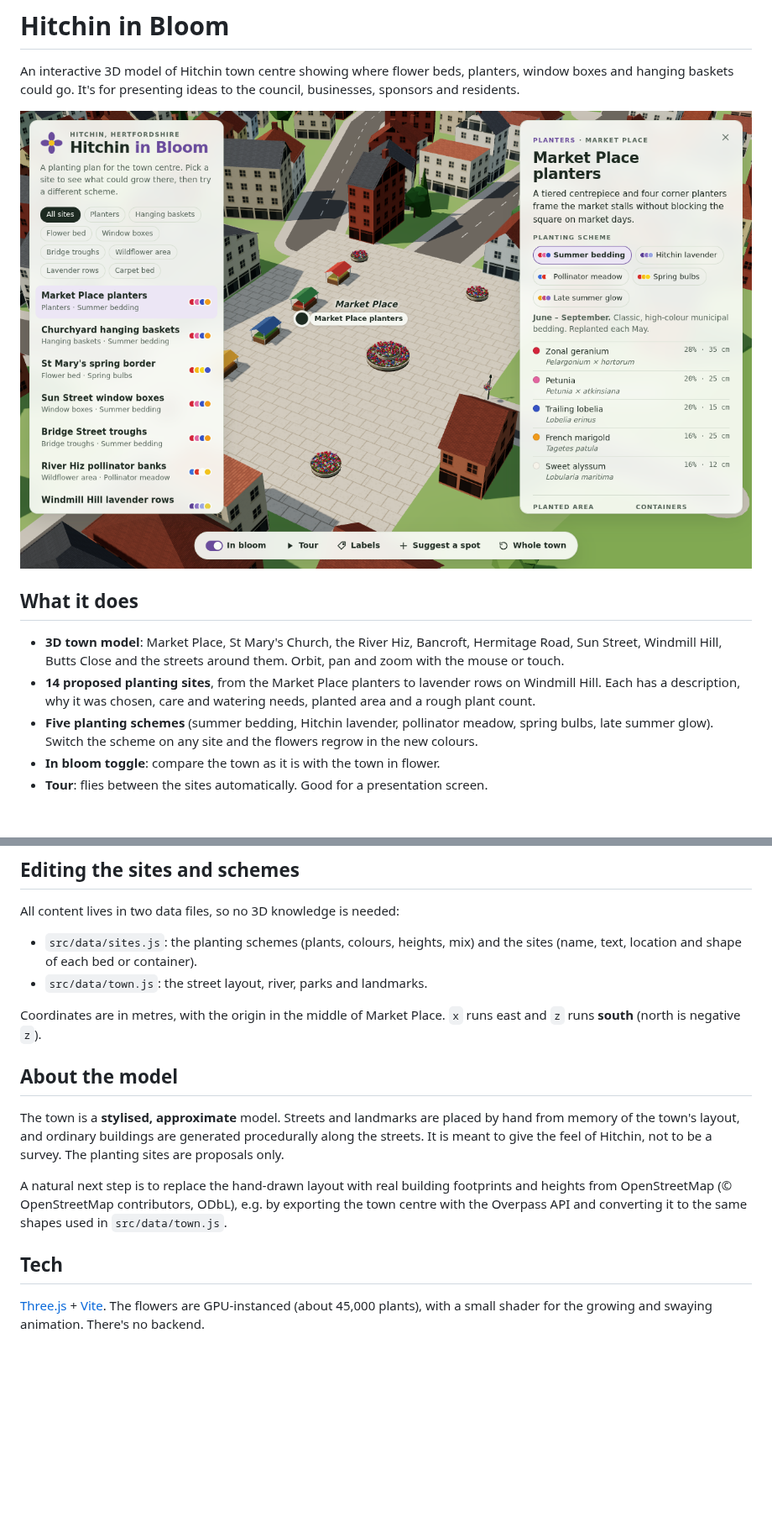
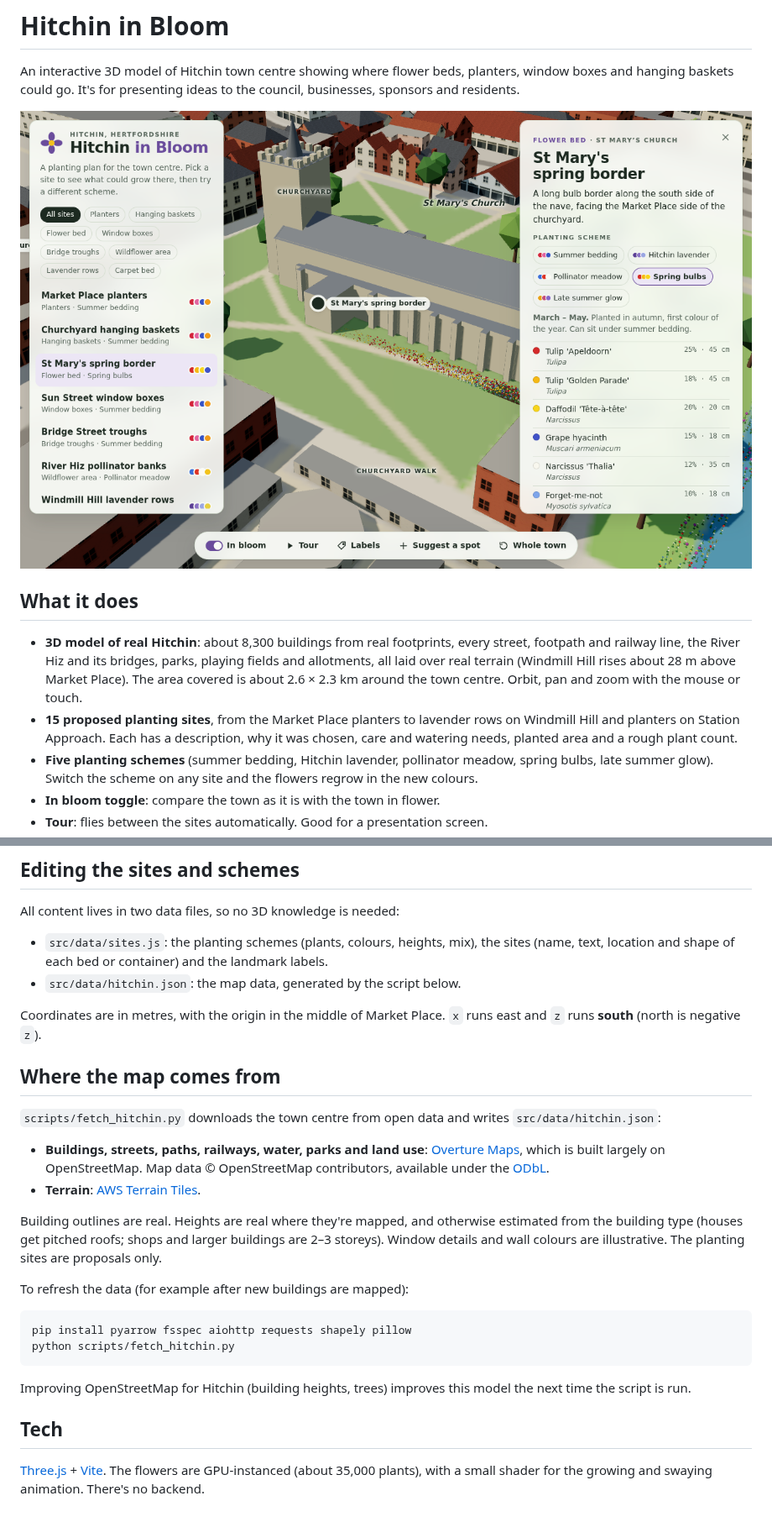
Before and after one commit to Jonathanfarrow/bloom, a Markdown page: README.md, 2 parts joined by grey strips. Shown at 84% size. Rendered like a GitHub page; pictures changed too: docs/market-place.png; blank space fills up the shorter version.

````diff
--- a/README.md
+++ b/README.md
@@ -8,11 +8,13 @@ to the council, businesses, sponsors and residents.
 
 ## What it does
 
-- **3D town model**: Market Place, St Mary's Church, the River Hiz, Bancroft,
-  Hermitage Road, Sun Street, Windmill Hill, Butts Close and the streets around
-  them. Orbit, pan and zoom with the mouse or touch.
-- **14 proposed planting sites**, from the Market Place planters to lavender
-  rows on Windmill Hill. Each has a description, why it was chosen, care and
+- **3D model of real Hitchin**: about 8,300 buildings from real footprints,
+  every street, footpath and railway line, the River Hiz and its bridges, parks,
+  playing fields and allotments, all laid over real terrain (Windmill Hill rises
+  about 28 m above Market Place). The area covered is about 2.6 × 2.3 km around
+  the town centre. Orbit, pan and zoom with the mouse or touch.
+- **15 proposed planting sites**, from the Market Place planters to lavender
+  rows on Windmill Hill and planters on Station Approach. Each has a description, why it was chosen, care and
   watering needs, planted area and a rough plant count.
 - **Five planting schemes** (summer bedding, Hitchin lavender, pollinator
   meadow, spring bulbs, late summer glow). Switch the scheme on any site and
@@ -42,27 +44,42 @@ every push to `main`.
 
 All content lives in two data files, so no 3D knowledge is needed:
 
-- `src/data/sites.js`: the planting schemes (plants, colours, heights, mix)
-  and the sites (name, text, location and shape of each bed or container).
-- `src/data/town.js`: the street layout, river, parks and landmarks.
+- `src/data/sites.js`: the planting schemes (plants, colours, heights, mix),
+  the sites (name, text, location and shape of each bed or container) and the
+  landmark labels.
+- `src/data/hitchin.json`: the map data, generated by the script below.
 
 Coordinates are in metres, with the origin in the middle of Market Place.
 `x` runs east and `z` runs **south** (north is negative `z`).
 
-## About the model
+## Where the map comes from
 
-The town is a **stylised, approximate** model. Streets and landmarks are placed
-by hand from memory of the town's layout, and ordinary buildings are generated
-procedurally along the streets. It is meant to give the feel of Hitchin, not
-to be a survey. The planting sites are proposals only.
+`scripts/fetch_hitchin.py` downloads the town centre from open data and writes
+`src/data/hitchin.json`:
 
-A natural next step is to replace the hand-drawn layout with real building
-footprints and heights from OpenStreetMap (© OpenStreetMap contributors, ODbL),
-e.g. by exporting the town centre with the Overpass API and converting it to
-the same shapes used in `src/data/town.js`.
+- **Buildings, streets, paths, railways, water, parks and land use**:
+  [Overture Maps](https://overturemaps.org), which is built largely on
+  OpenStreetMap. Map data © OpenStreetMap contributors, available under the
+  [ODbL](https://www.openstreetmap.org/copyright).
+- **Terrain**: [AWS Terrain Tiles](https://registry.opendata.aws/terrain-tiles/).
+
+Building outlines are real. Heights are real where they're mapped, and
+otherwise estimated from the building type (houses get pitched roofs; shops
+and larger buildings are 2–3 storeys). Window details and wall colours are
+illustrative. The planting sites are proposals only.
+
+To refresh the data (for example after new buildings are mapped):
+
+```bash
+pip install pyarrow fsspec aiohttp requests shapely pillow
+python scripts/fetch_hitchin.py
+```
+
+Improving OpenStreetMap for Hitchin (building heights, trees) improves this
+model the next time the script is run.
 
 ## Tech
 
 [Three.js](https://threejs.org/) + [Vite](https://vitejs.dev/). The flowers are
-GPU-instanced (about 45,000 plants), with a small shader for the growing and
+GPU-instanced (about 35,000 plants), with a small shader for the growing and
 swaying animation. There's no backend.
````
Also changed, not shown: other parts of README.md (+1 -1 lines), 13 other files.
